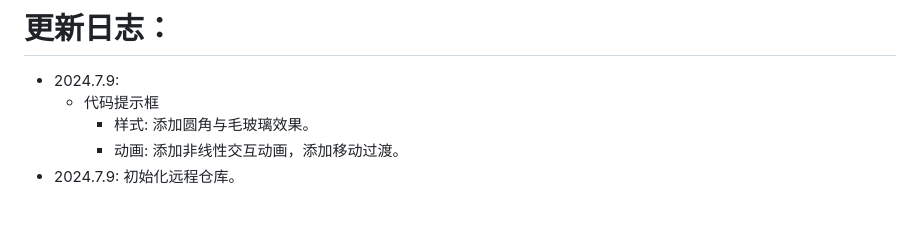
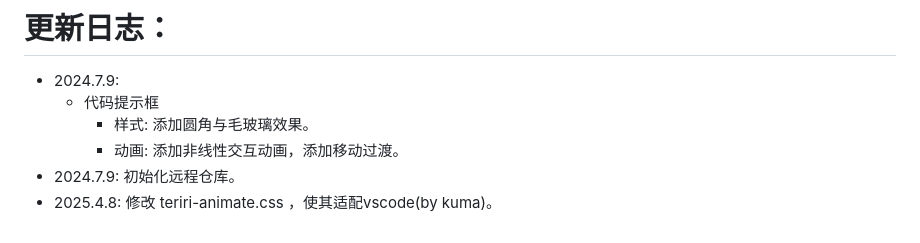
Before and after one commit to TeR1R1/vscode-teriri-custom-style, a Markdown page: README.md, the part around the change. Rendered like a GitHub page.

```diff
--- a/README.md
+++ b/README.md
@@ -122,3 +122,4 @@
     - 样式: 添加圆角与毛玻璃效果。
     - 动画: 添加非线性交互动画，添加移动过渡。
 - 2024.7.9: 初始化远程仓库。
+- 2025.4.8: 修改 teriri-animate.css ，使其适配vscode(by kuma)。
```
